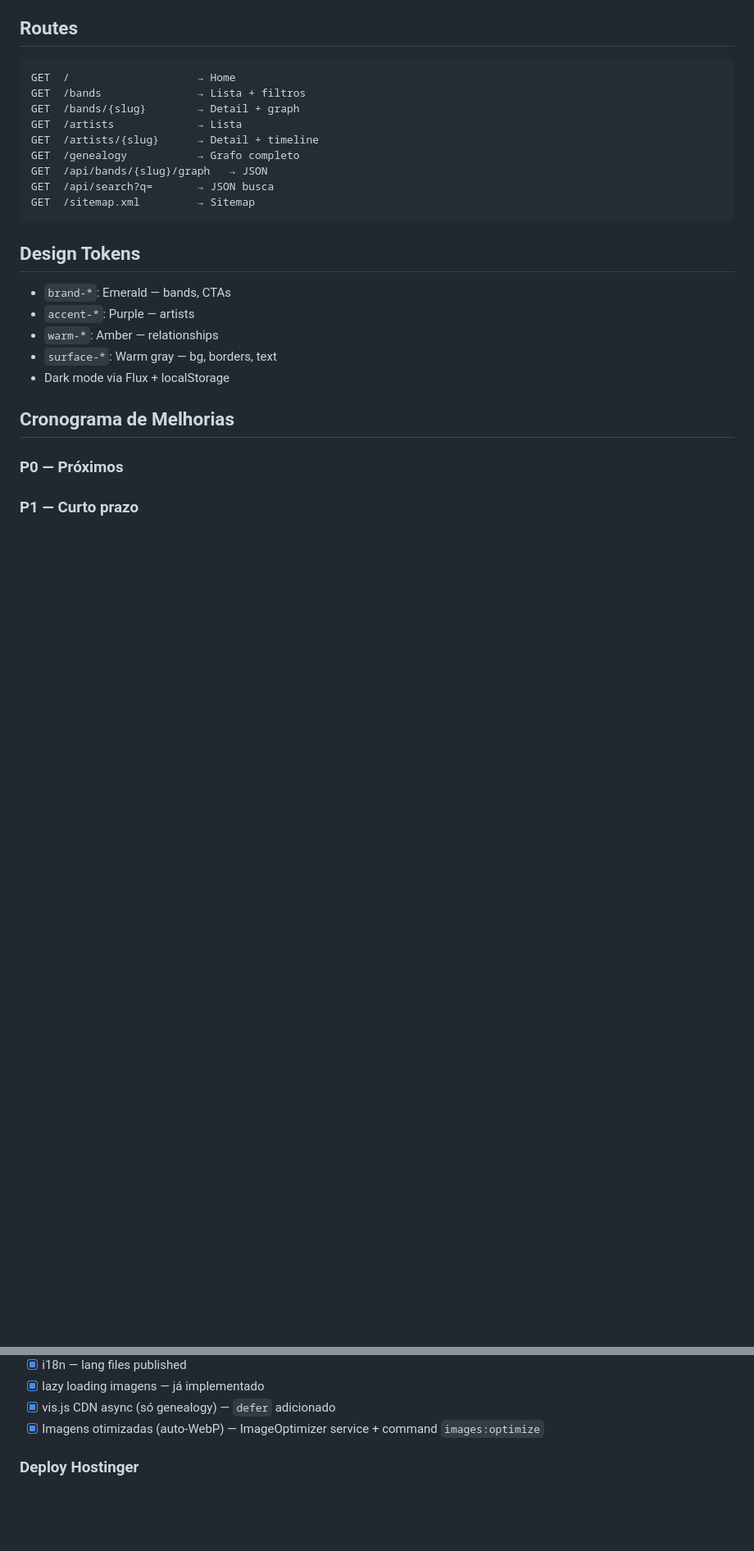
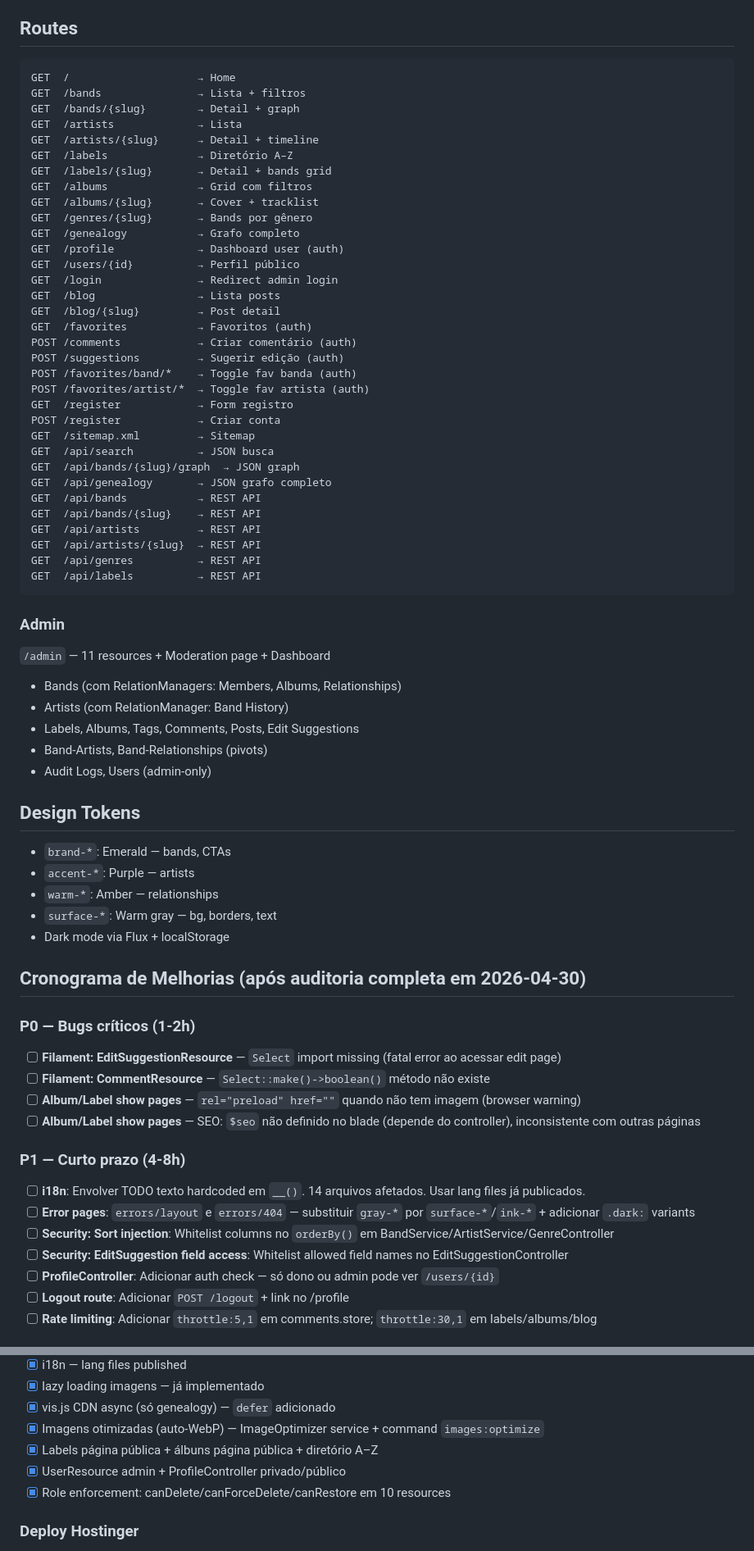
Before and after one commit to thiagogaspar/lista, a Markdown page: CLAUDE.md, 2 parts joined by grey strips. Shown at 82% size. Rendered like a GitHub page; blank space fills up the shorter version.

Commit message:
docs: full audit + prioritized roadmap in CLAUDE.md
Audit findings:
30 PHP issues (3 HIGH, 10 MEDIUM, 17 LOW)
32 Blade files audited for i18n/a11y/dark-mode/seo/pagination
0% test coverage — 1 real test exists
All JS inline (no Vite bundling)
Alpine.js + vis-network on CDN
Sort injection risk in 3 controllers
EditSuggestionController arbitrary field access
Filament bugs: Select import missing, boolean() non-existent
Error pages lack dark mode
N+1 queries in Band tags, ArtistService
Home page missing @forelse/empty states

````diff
--- a/CLAUDE.md
+++ b/CLAUDE.md
@@ -49,11 +49,43 @@ GET  /bands               → Lista + filtros
 GET  /bands/{slug}        → Detail + graph
 GET  /artists             → Lista
 GET  /artists/{slug}      → Detail + timeline
+GET  /labels              → Diretório A–Z
+GET  /labels/{slug}       → Detail + bands grid
+GET  /albums              → Grid com filtros
+GET  /albums/{slug}       → Cover + tracklist
+GET  /genres/{slug}       → Bands por gênero
 GET  /genealogy           → Grafo completo
-GET  /api/bands/{slug}/graph   → JSON
-GET  /api/search?q=       → JSON busca
+GET  /profile             → Dashboard user (auth)
+GET  /users/{id}          → Perfil público
+GET  /login               → Redirect admin login
+GET  /blog                → Lista posts
+GET  /blog/{slug}         → Post detail
+GET  /favorites           → Favoritos (auth)
+POST /comments            → Criar comentário (auth)
+POST /suggestions         → Sugerir edição (auth)
+POST /favorites/band/*    → Toggle fav banda (auth)
+POST /favorites/artist/*  → Toggle fav artista (auth)
+GET  /register            → Form registro
+POST /register            → Criar conta
 GET  /sitemap.xml         → Sitemap
+GET  /api/search          → JSON busca
+GET  /api/bands/{slug}/graph  → JSON graph
+GET  /api/genealogy       → JSON grafo completo
+GET  /api/bands           → REST API
+GET  /api/bands/{slug}    → REST API
+GET  /api/artists         → REST API
+GET  /api/artists/{slug}  → REST API
+GET  /api/genres          → REST API
+GET  /api/labels          → REST API
 ```
+
+### Admin
+`/admin` — 11 resources + Moderation page + Dashboard
+- Bands (com RelationManagers: Members, Albums, Relationships)
+- Artists (com RelationManager: Band History)
+- Labels, Albums, Tags, Comments, Posts, Edit Suggestions
+- Band-Artists, Band-Relationships (pivots)
+- Audit Logs, Users (admin-only)
 
 ## Design Tokens
 - `brand-*`: Emerald — bands, CTAs
@@ -62,10 +94,20 @@ GET  /sitemap.xml         → Sitemap
 - `surface-*`: Warm gray — bg, borders, text
 - Dark mode via Flux + localStorage
 
-## Cronograma de Melhorias
+## Cronograma de Melhorias (após auditoria completa em 2026-04-30)
 
-### P0 — Próximos
+### P0 — Bugs críticos (1-2h)
+- [ ] **Filament: EditSuggestionResource** — `Select` import missing (fatal error ao acessar edit page)
+- [ ] **Filament: CommentResource** — `Select::make()->boolean()` método não existe
+- [ ] **Album/Label show pages** — `rel="preload" href=""` quando não tem imagem (browser warning)
+- [ ] **Album/Label show pages** — SEO: `$seo` não definido no blade (depende do controller), inconsistente com outras páginas
 
-### P1 — Curto prazo
-- [ ]
+### P1 — Curto prazo (4-8h)
+- [ ] **i18n**: Envolver TODO texto hardcoded em `__()`. 14 arquivos afetados. Usar lang files já publicados.
+- [ ] **Error pages**: `errors/layout` e `errors/404` — substituir `gray-*` por `surface-*`/`ink-*` + adicionar `.dark:` variants
+- [ ] **Security: Sort injection**: Whitelist columns no `orderBy()` em BandService/ArtistService/GenreController
+- [ ] **Security: EditSuggestion field access**: Whitelist allowed field names no EditSuggestionController
+- [ ] **ProfileController**: Adicionar auth check — só dono ou admin pode ver `/users/{id}`
+- [ ] **Logout route**: Adicionar `POST /logout` + link no /profile
+- [ ] **Rate limiting**: Adicionar `throttle:5,1` em comments.store; `throttle:30,1` em labels/albums/blog
 
@@ -108,6 +172,9 @@ GET  /sitemap.xml         → Sitemap
 - [x] lazy loading imagens — já implementado
 - [x] vis.js CDN async (só genealogy) — `defer` adicionado
 - [x] Imagens otimizadas (auto-WebP) — ImageOptimizer service + command `images:optimize`
+- [x] Labels página pública + álbuns página pública + diretório A–Z
+- [x] UserResource admin + ProfileController privado/público
+- [x] Role enforcement: canDelete/canForceDelete/canRestore em 10 resources
 
 ### Deploy Hostinger
 1. git push ou FTP p/ public_html
````
Also changed, not shown: other parts of CLAUDE.md (+26 -4 lines).
